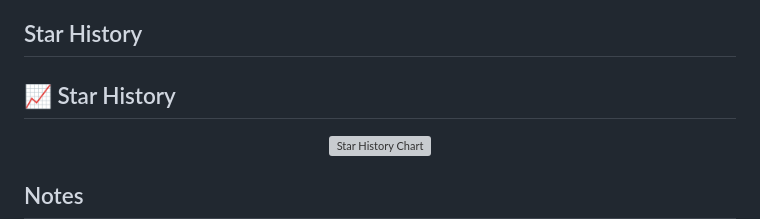
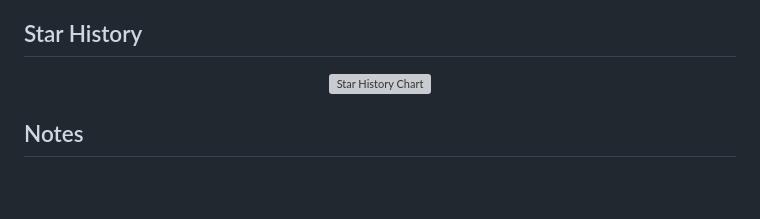
Before and after one commit to 1Wizzy/biliLiveExtractor, a Markdown page: README.md, the part around one of its changes. GitHub-like rendering; blank space fills up the shorter version; grey boxes are pictures that could not be loaded.

```diff
--- a/README.md
+++ b/README.md
@@ -81,8 +82,6 @@ python Bilibili_Live_Stream_Extractor.py 12345 --allstream
 
 ## Star History
 
-## 📈 Star History
-
 <p align="center">
   <a href="https://star-history.com/#1Wizzy/biliLiveExtractor&Date">
     <picture>
```
Also changed, not shown: other parts of README.md (+1 -0 lines).
